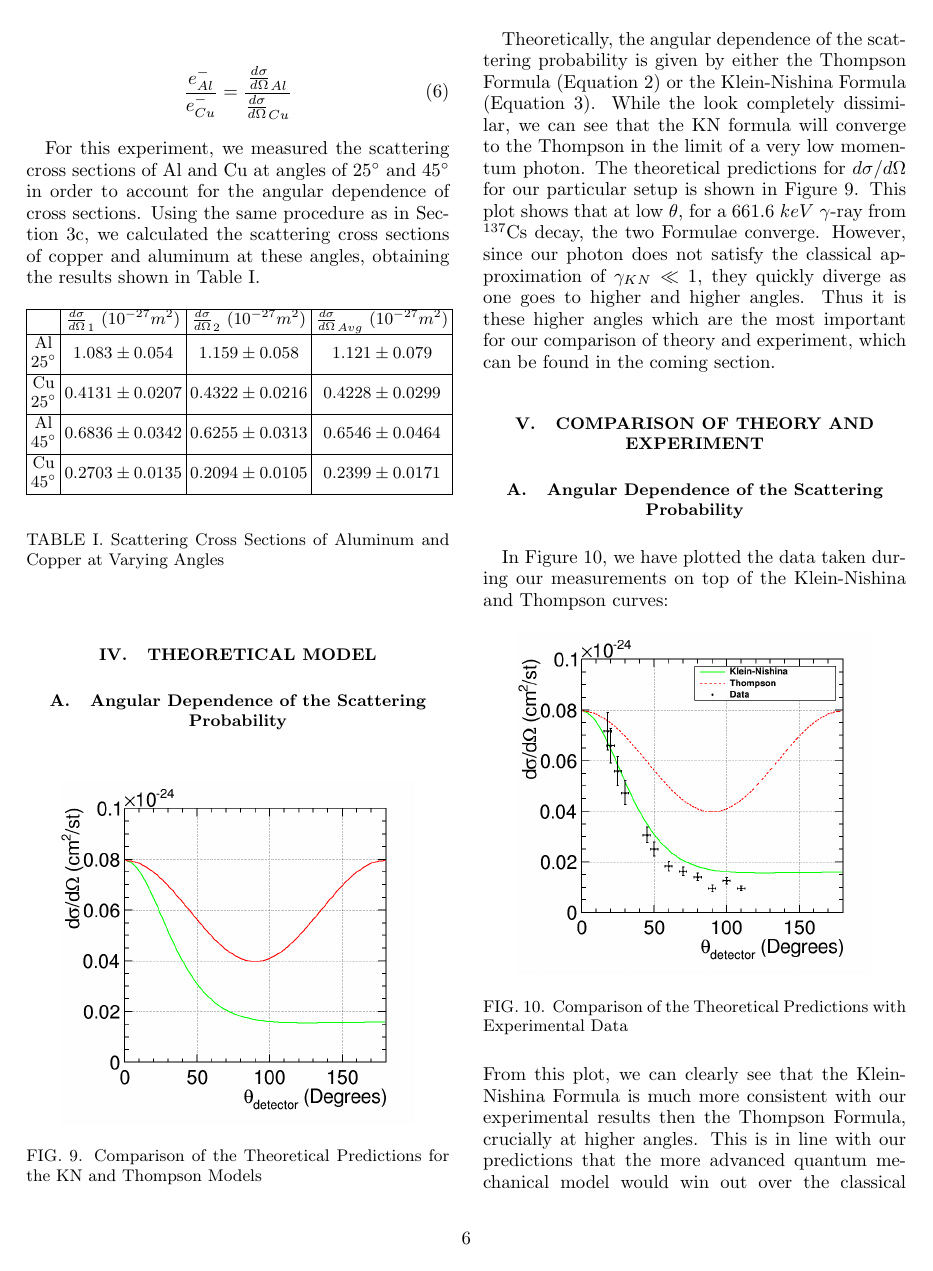
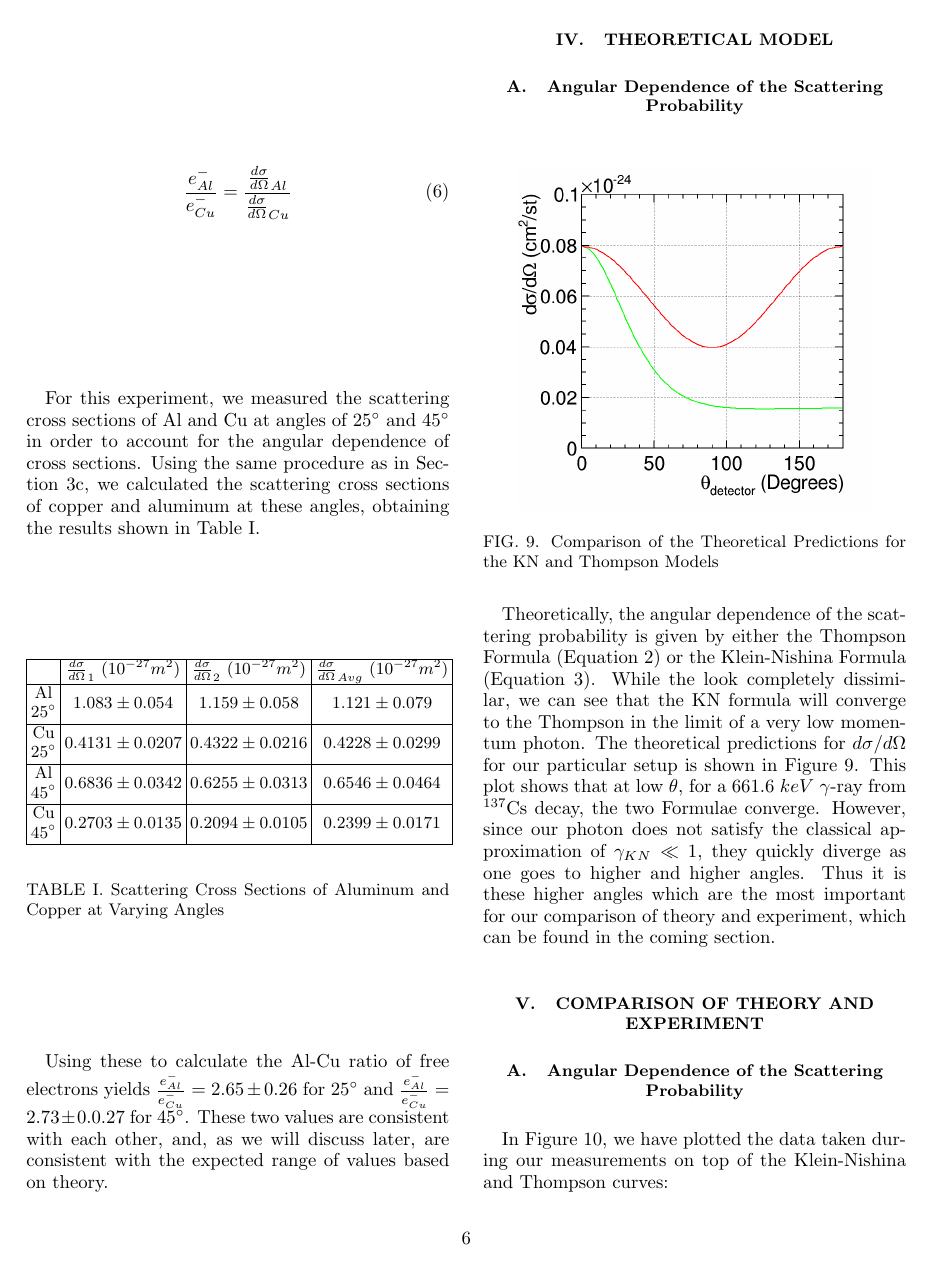
Before and after one commit to jlabounty/SeniorLab, a LaTeX paper (Compton/report/ComptonReport.tex): page 6 of 9. Compiled offline with pdfLaTeX.

Commit message:
Finish experimental measurements section about free electrons

```diff
--- a/Compton/report/ComptonReport.tex
+++ b/Compton/report/ComptonReport.tex
@@ -223,6 +223,7 @@ For this experiment, we measured the scattering cross sections of Al and Cu at a
 	\label{Tab:XSecCompare}
 \end{table}
 
+Using these to calculate the Al-Cu ratio of free electrons yields $ \frac{e^{-}_{Al}}{e^{-}_{Cu}} = 2.65 \pm 0.26$ for $25^{\circ}$ and $\frac{e^{-}_{Al}}{e^{-}_{Cu}} = 2.73 \pm 0.0.27$ for $45^{\circ}$. These two values are consistent with each other, and, as we will discuss later, are consistent with the expected range of values based on theory.
 
 \section{Theoretical Model}
 
```
